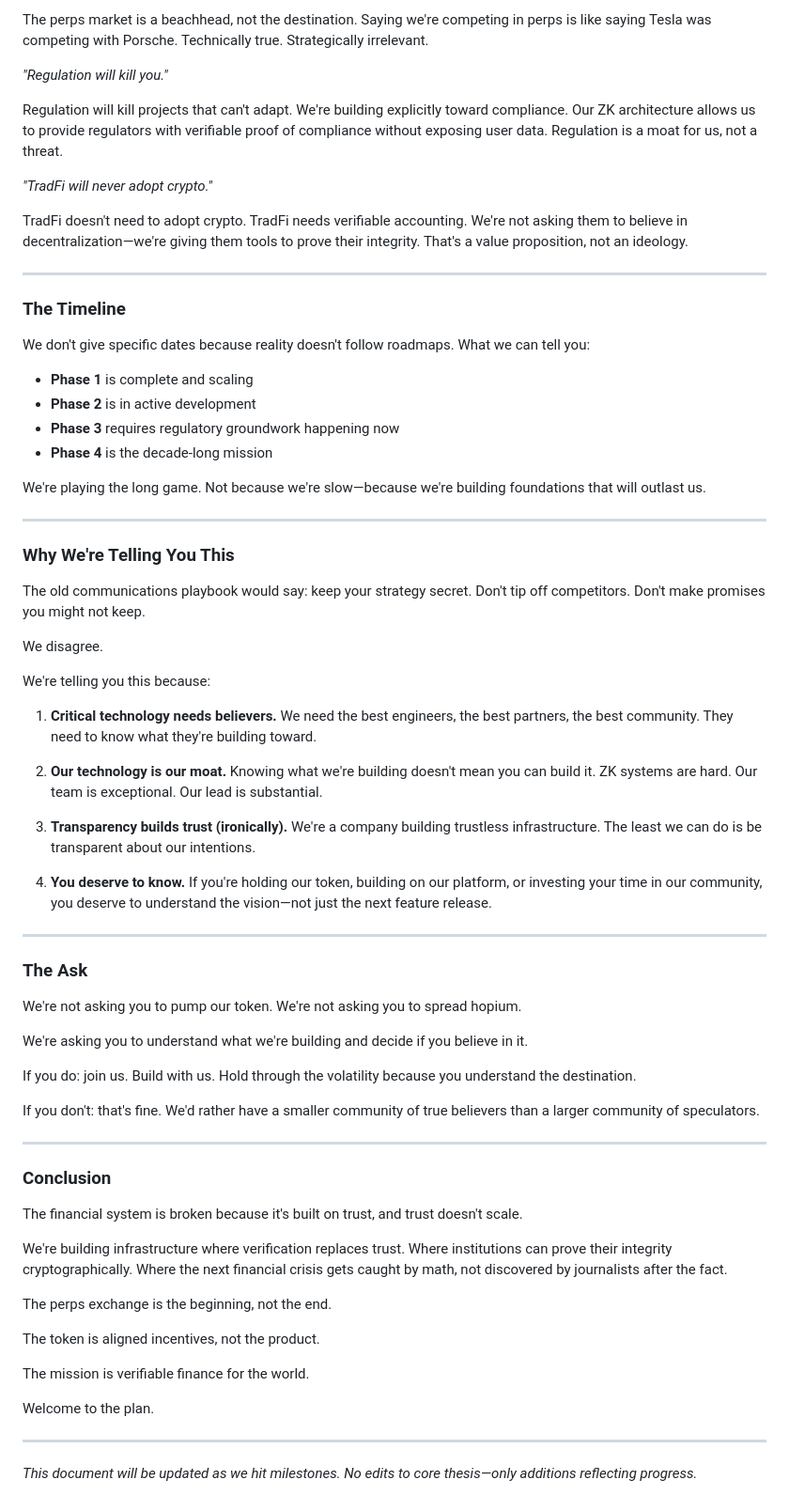
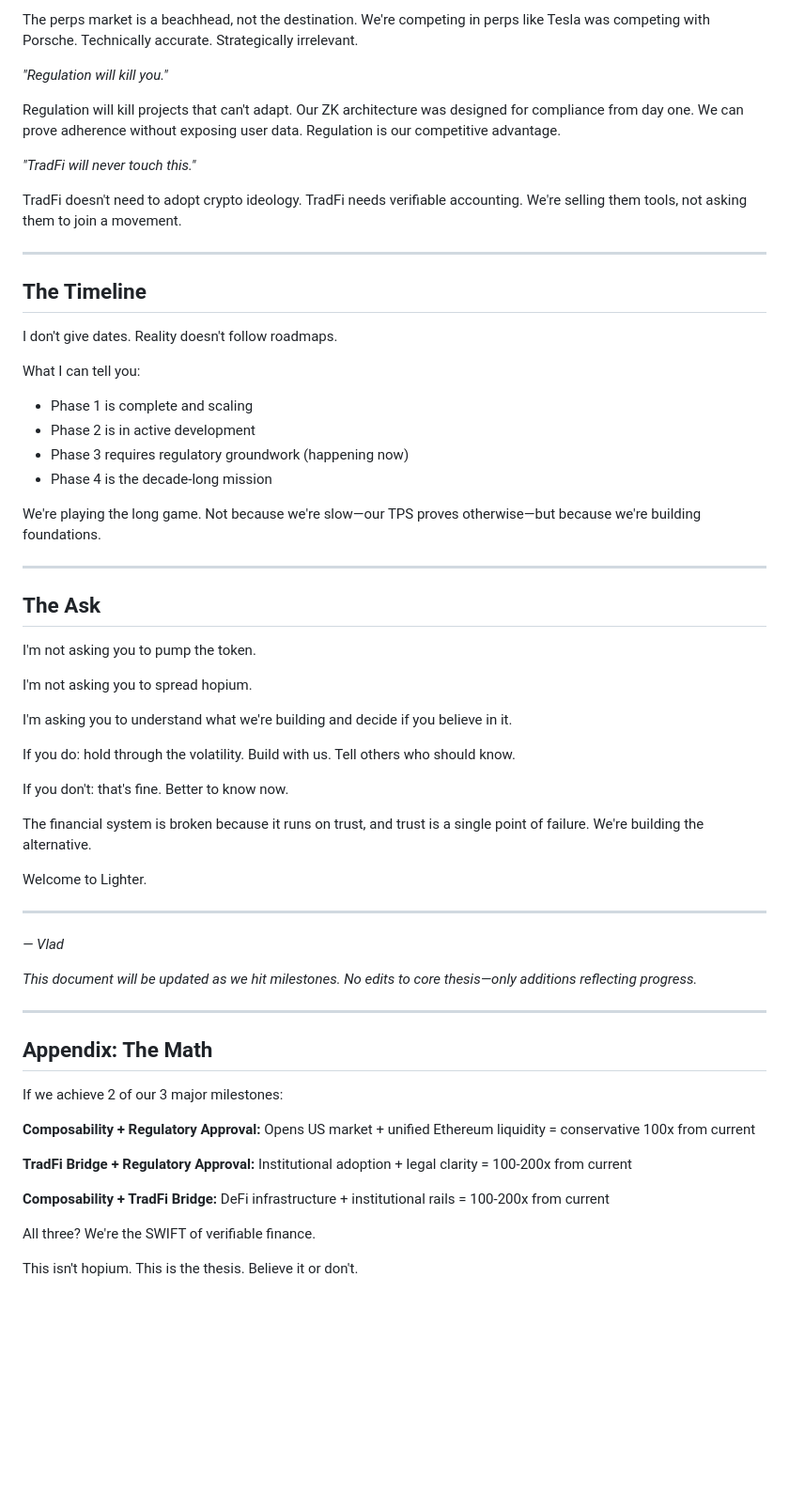
Before and after one commit to Amhblb/prmtv, a Markdown page: MASTER_PLAN.md, the part around one of its changes. Shown at 94% size. Drawn GitHub-style; blank space fills up the shorter version.

```diff
--- a/MASTER_PLAN.md
+++ b/MASTER_PLAN.md
@@ -116,73 +163,68 @@ Look at what we've built. Look at the volume. Look at the technology. This isn't
 
-The perps market is a beachhead, not the destination. Saying we're competing in perps is like saying Tesla was competing with Porsche. Technically true. Strategically irrelevant.
+The perps market is a beachhead, not the destination. We're competing in perps like Tesla was competing with Porsche. Technically accurate. Strategically irrelevant.
 
 *"Regulation will kill you."*
 
-Regulation will kill projects that can't adapt. We're building explicitly toward compliance. Our ZK architecture allows us to provide regulators with verifiable proof of compliance without exposing user data. Regulation is a moat for us, not a threat.
+Regulation will kill projects that can't adapt. Our ZK architecture was designed for compliance from day one. We can prove adherence without exposing user data. Regulation is our competitive advantage.
 
-*"TradFi will never adopt crypto."*
+*"TradFi will never touch this."*
 
-TradFi doesn't need to adopt crypto. TradFi needs verifiable accounting. We're not asking them to believe in decentralization—we're giving them tools to prove their integrity. That's a value proposition, not an ideology.
+TradFi doesn't need to adopt crypto ideology. TradFi needs verifiable accounting. We're selling them tools, not asking them to join a movement.
 
 ---
 
-### The Timeline
+## The Timeline
 
-We don't give specific dates because reality doesn't follow roadmaps. What we can tell you:
+I don't give dates. Reality doesn't follow roadmaps.
 
-- **Phase 1** is complete and scaling
-- **Phase 2** is in active development
-- **Phase 3** requires regulatory groundwork happening now
-- **Phase 4** is the decade-long mission
+What I can tell you:
 
-We're playing the long game. Not because we're slow—because we're building foundations that will outlast us.
+- Phase 1 is complete and scaling
+- Phase 2 is in active development
+- Phase 3 requires regulatory groundwork (happening now)
+- Phase 4 is the decade-long mission
+
+We're playing the long game. Not because we're slow—our TPS proves otherwise—but because we're building foundations.
 
 ---
 
-### Why We're Telling You This
+## The Ask
 
-The old communications playbook would say: keep your strategy secret. Don't tip off competitors. Don't make promises you might not keep.
+I'm not asking you to pump the token.
 
-We disagree.
+I'm not asking you to spread hopium.
 
-We're telling you this because:
+I'm asking you to understand what we're building and decide if you believe in it.
 
-1. **Critical technology needs believers.** We need the best engineers, the best partners, the best community. They need to know what they're building toward.
+If you do: hold through the volatility. Build with us. Tell others who should know.
 
-2. **Our technology is our moat.** Knowing what we're building doesn't mean you can build it. ZK systems are hard. Our team is exceptional. Our lead is substantial.
+If you don't: that's fine. Better to know now.
 
-3. **Transparency builds trust (ironically).** We're a company building trustless infrastructure. The least we can do is be transparent about our intentions.
+The financial system is broken because it runs on trust, and trust is a single point of failure. We're building the alternative.
 
-4. **You deserve to know.** If you're holding our token, building on our platform, or investing your time in our community, you deserve to understand the vision—not just the next feature release.
+Welcome to Lighter.
 
 ---
 
-### The Ask
+*— Vlad*
 
-We're not asking you to pump our token. We're not asking you to spread hopium.
-
-We're asking you to understand what we're building and decide if you believe in it.
-
-If you do: join us. Build with us. Hold through the volatility because you understand the destination.
-
-If you don't: that's fine. We'd rather have a smaller community of true believers than a larger community of speculators.
+*This document will be updated as we hit milestones. No edits to core thesis—only additions reflecting progress.*
 
 ---
 
-### Conclusion
+## Appendix: The Math
 
-The financial system is broken because it's built on trust, and trust doesn't scale.
+If we achieve 2 of our 3 major milestones:
 
-We're building infrastructure where verification replaces trust. Where institutions can prove their integrity cryptographically. Where the next financial crisis gets caught by math, not discovered by journalists after the fact.
+**Composability + Regulatory Approval:**
+Opens US market + unified Ethereum liquidity = conservative 100x from current
 
-The perps exchange is the beginning, not the end.
+**TradFi Bridge + Regulatory Approval:**
+Institutional adoption + legal clarity = 100-200x from current
 
-The token is aligned incentives, not the product.
+**Composability + TradFi Bridge:**
+DeFi infrastructure + institutional rails = 100-200x from current
 
-The mission is verifiable finance for the world.
+All three? We're the SWIFT of verifiable finance.
 
-Welcome to the plan.
-
----
-
-*This document will be updated as we hit milestones. No edits to core thesis—only additions reflecting progress.*
+This isn't hopium. This is the thesis. Believe it or don't.
```
Also changed, not shown: other parts of MASTER_PLAN.md (+116 -69 lines), COMMUNICATIONS_STRATEGY.md (+19 -13 lines).
